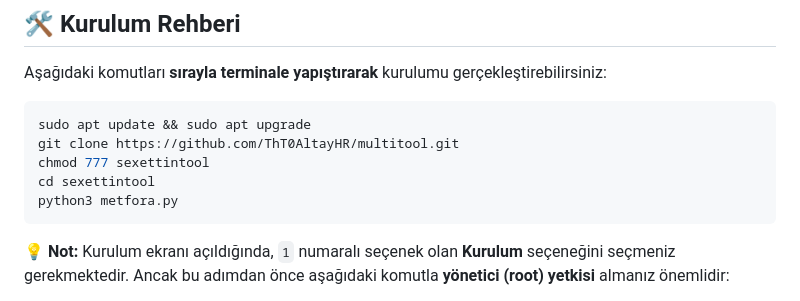
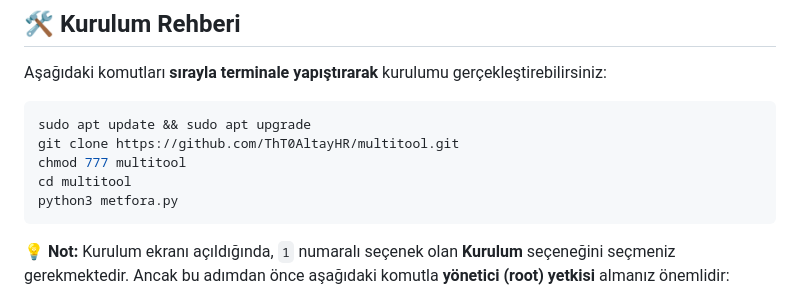
Before and after one commit to ThT0AltayHR/multitool, a Markdown page: README.md, the part around the change. GitHub-like rendering.

````diff
--- a/README.md
+++ b/README.md
@@ -35,8 +35,8 @@ Aşağıdaki komutları **sırayla terminale yapıştırarak** kurulumu gerçekl
 ```bash
 sudo apt update && sudo apt upgrade
 git clone https://github.com/ThT0AltayHR/multitool.git
-chmod 777 sexettintool
-cd sexettintool
+chmod 777 multitool
+cd multitool
 python3 metfora.py
 ```
 
````
